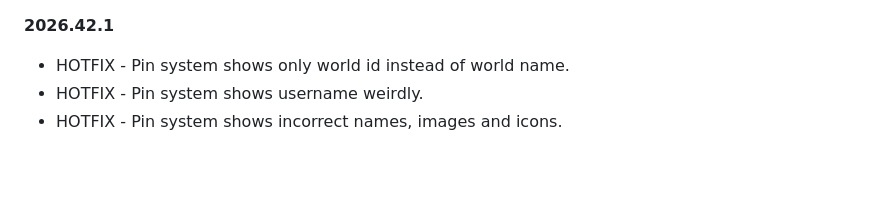
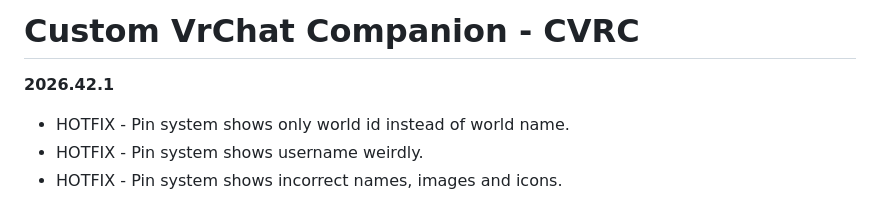
Before and after one commit to 4jhm/CVRC, a Markdown page: RELEASE_NOTES.md, the part around the change. GitHub-like rendering; blank space fills up the shorter version.

Commit message:
Add title to RELEASE_NOTES.md
Co-Authored-By: Claude Sonnet 5 <noreply@anthropic.com>

```diff
--- a/RELEASE_NOTES.md
+++ b/RELEASE_NOTES.md
@@ -1,3 +1,5 @@
+# Custom VrChat Companion - CVRC
+
 **2026.42.1**
 * HOTFIX - Pin system shows only world id instead of world name.
 * HOTFIX - Pin system shows username weirdly.
```
